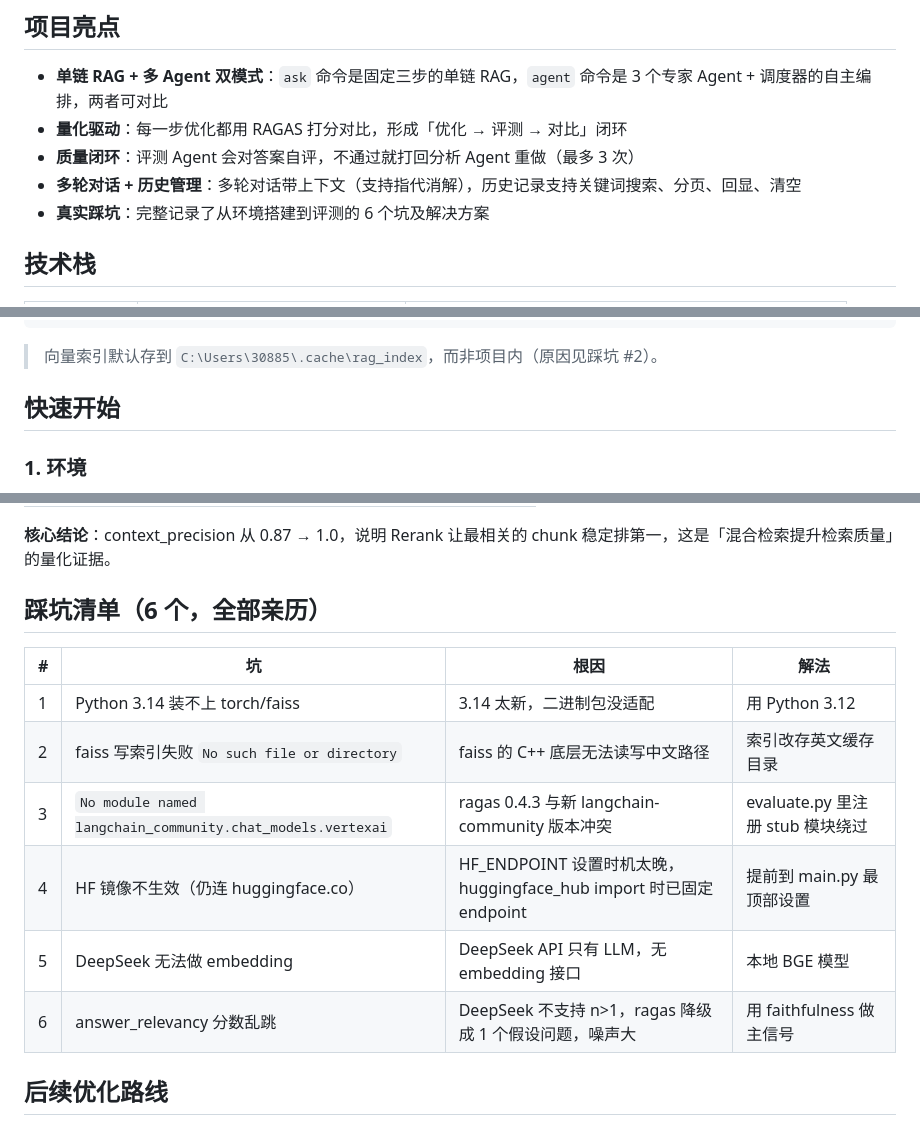
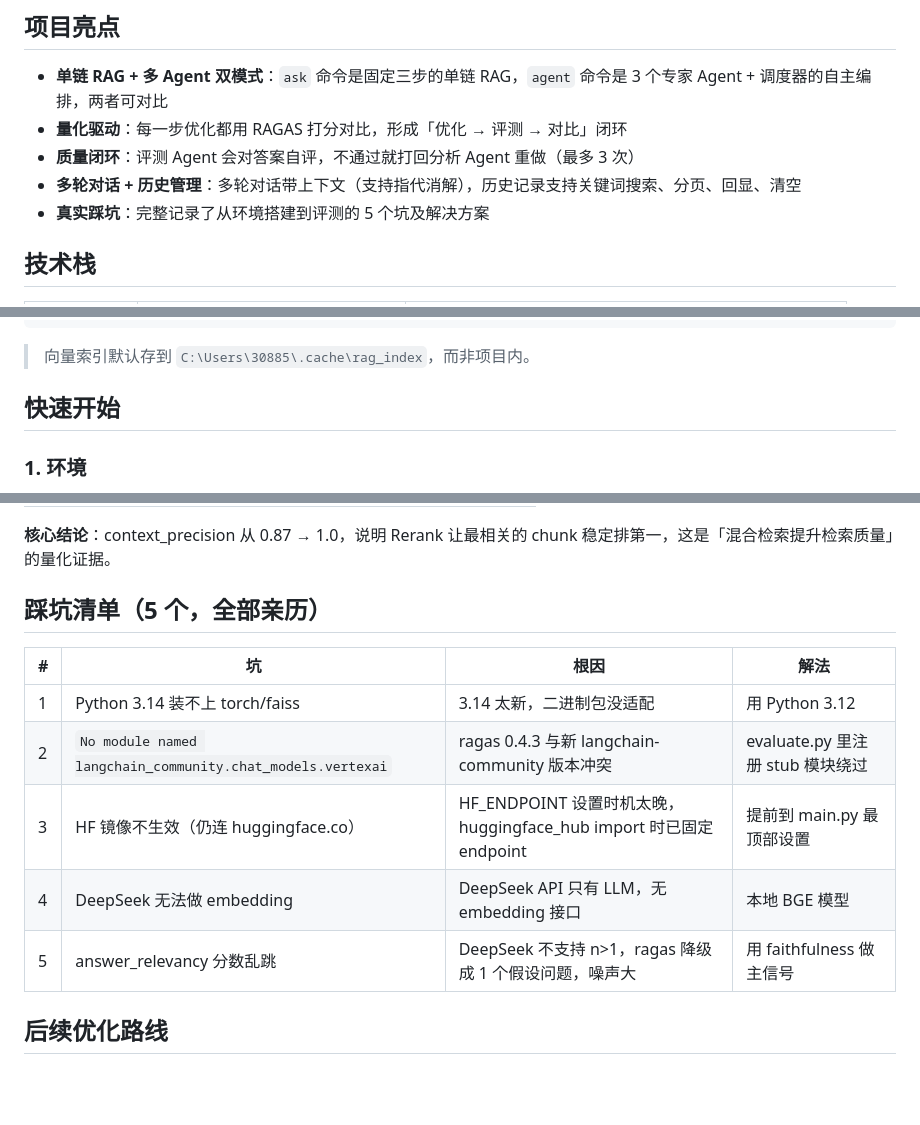
Before and after one commit to zhixuan-99/enterprise-rag, a Markdown page: README.md, 3 parts joined by grey strips. Rendered like a GitHub page; blank space fills up the shorter version.

Commit message:
docs: 移除已解决的 faiss 中文路径踩坑条目
Co-Authored-By: Claude Code <noreply@anthropic.com>

````diff
--- a/README.md
+++ b/README.md
@@ -8,7 +8,7 @@
 - **量化驱动**：每一步优化都用 RAGAS 打分对比，形成「优化 → 评测 → 对比」闭环
 - **质量闭环**：评测 Agent 会对答案自评，不通过就打回分析 Agent 重做（最多 3 次）
 - **多轮对话 + 历史管理**：多轮对话带上下文（支持指代消解），历史记录支持关键词搜索、分页、回显、清空
-- **真实踩坑**：完整记录了从环境搭建到评测的 6 个坑及解决方案
+- **真实踩坑**：完整记录了从环境搭建到评测的 5 个坑及解决方案
 
 ## 技术栈
 
@@ -81,7 +81,7 @@ enterprise-rag/
         └── graph.py    # LangGraph 图编排（含打回重做循环）
 ```
 
-> 向量索引默认存到 `C:\Users\30885\.cache\rag_index`，而非项目内（原因见踩坑 #2）。
+> 向量索引默认存到 `C:\Users\30885\.cache\rag_index`，而非项目内。
 
 ## 快速开始
 
@@ -192,16 +192,15 @@ faithfulness 从 0.64 → 1.0 的过程，体现了「忠实度 vs 相关性」
 
 **核心结论**：context_precision 从 0.87 → 1.0，说明 Rerank 让最相关的 chunk 稳定排第一，这是「混合检索提升检索质量」的量化证据。
 
-## 踩坑清单（6 个，全部亲历）
+## 踩坑清单（5 个，全部亲历）
 
 | # | 坑 | 根因 | 解法 |
 |---|----|------|------|
 | 1 | Python 3.14 装不上 torch/faiss | 3.14 太新，二进制包没适配 | 用 Python 3.12 |
-| 2 | faiss 写索引失败 `No such file or directory` | faiss 的 C++ 底层无法读写中文路径 | 索引改存英文缓存目录 |
-| 3 | `No module named langchain_community.chat_models.vertexai` | ragas 0.4.3 与新 langchain-community 版本冲突 | evaluate.py 里注册 stub 模块绕过 |
-| 4 | HF 镜像不生效（仍连 huggingface.co） | HF_ENDPOINT 设置时机太晚，huggingface_hub import 时已固定 endpoint | 提前到 main.py 最顶部设置 |
-| 5 | DeepSeek 无法做 embedding | DeepSeek API 只有 LLM，无 embedding 接口 | 本地 BGE 模型 |
-| 6 | answer_relevancy 分数乱跳 | DeepSeek 不支持 n>1，ragas 降级成 1 个假设问题，噪声大 | 用 faithfulness 做主信号 |
+| 2 | `No module named langchain_community.chat_models.vertexai` | ragas 0.4.3 与新 langchain-community 版本冲突 | evaluate.py 里注册 stub 模块绕过 |
+| 3 | HF 镜像不生效（仍连 huggingface.co） | HF_ENDPOINT 设置时机太晚，huggingface_hub import 时已固定 endpoint | 提前到 main.py 最顶部设置 |
+| 4 | DeepSeek 无法做 embedding | DeepSeek API 只有 LLM，无 embedding 接口 | 本地 BGE 模型 |
+| 5 | answer_relevancy 分数乱跳 | DeepSeek 不支持 n>1，ragas 降级成 1 个假设问题，噪声大 | 用 faithfulness 做主信号 |
 
 ## 后续优化路线
 
````
Also changed, not shown: other parts of README.md (+1 -1 lines).
